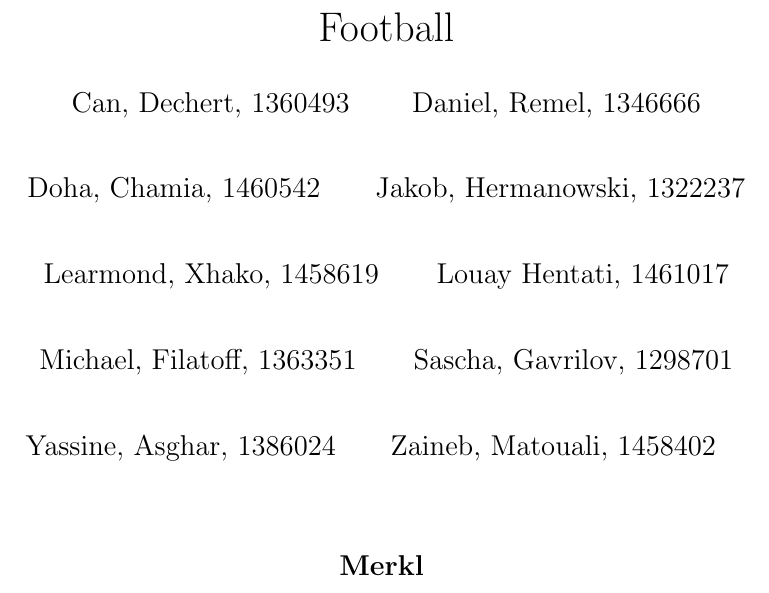
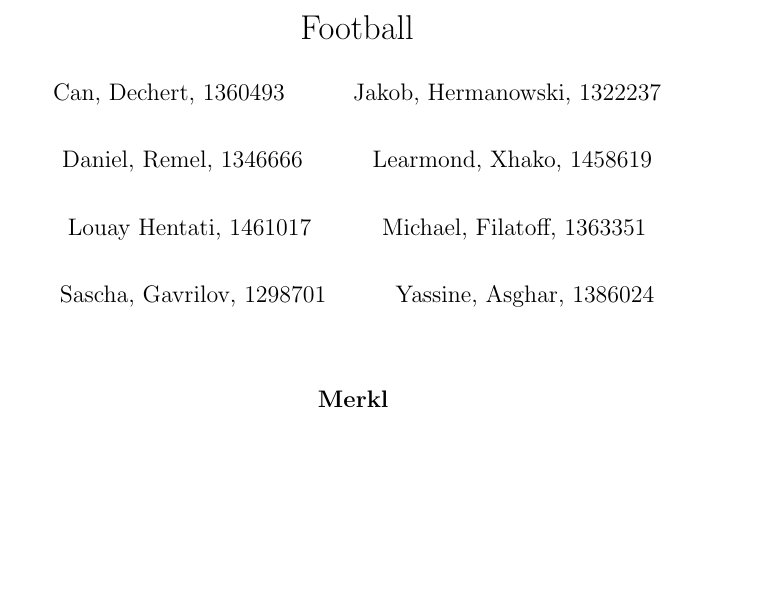
Before and after one commit to louayhentati/american_football, a LaTeX document (latex/football/dokument.tex): part of page 1 of 3, cut so that both start at the same text, the shorter picture padded with empty space. Compiled offline with pdfLaTeX.

Commit message:
changes to latex layout

```diff
--- a/latex/football/dokument.tex
+++ b/latex/football/dokument.tex
@@ -1,5 +1,5 @@
-\documentclass[12pt]{article}
-
+\documentclass[11pt]{article}
+\usepackage[a4paper, left=2.5cm, right=3cm]{geometry}
 \usepackage[ngerman]{babel}
 \usepackage{graphicx}
 \usepackage[]{minted}
@@ -15,11 +15,9 @@
 \author{
 	Can, Dechert, 1360493\\
 	\and
+	Jakob, Hermanowski, 1322237\\
+	\and
 	Daniel, Remel, 1346666\\
-	\and
-	Doha, Chamia, 1460542\\
-	\and
-	Jakob, Hermanowski, 1322237\\
 	\and
 	Learmond, Xhako, 1458619\\
 	\and
@@ -30,9 +28,6 @@
 	Sascha, Gavrilov, 1298701\\
 	\and
 	Yassine, Asghar, 1386024\\
-	\and
-	Zaineb, Matouali, 1458402\\
-	\and
 }
 \title{Football}
 \date{\vspace{0.5cm}
```
